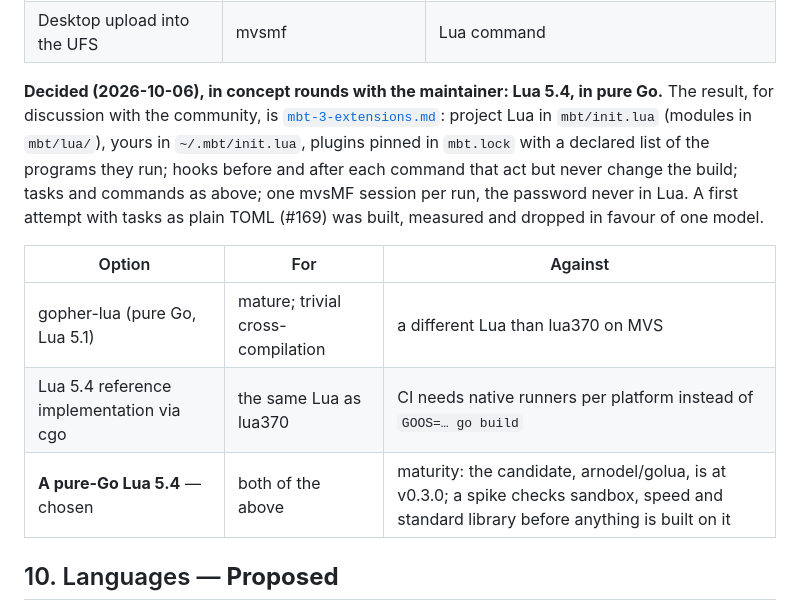
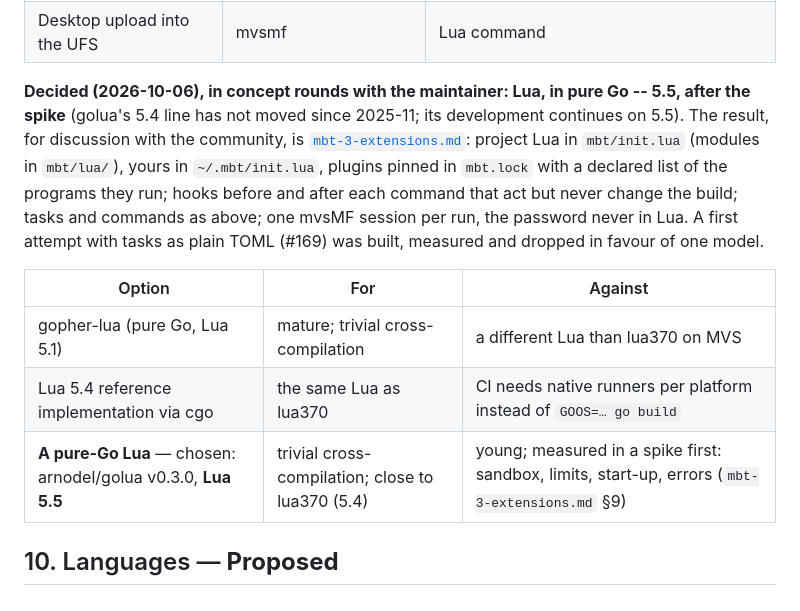
Before and after one commit to mvslovers/mbt, a Markdown page: internals/mbt-3-design.md, the part around one of its changes. Rendered like a GitHub page.

```diff
--- a/internals/mbt-3-design.md
+++ b/internals/mbt-3-design.md
@@ -819,8 +819,9 @@ What today's Makefiles do and where it would go:
 | Webroot UFS image with pinned ufsd-utils | httpd | Lua task |
 | Desktop upload into the UFS | mvsmf | Lua command |
 
-**Decided (2026-10-06), in concept rounds with the maintainer: Lua 5.4, in
-pure Go.** The result, for discussion with the community, is
+**Decided (2026-10-06), in concept rounds with the maintainer: Lua, in pure
+Go -- 5.5, after the spike** (golua's 5.4 line has not moved since 2025-11; its
+development continues on 5.5). The result, for discussion with the community, is
 [`mbt-3-extensions.md`](mbt-3-extensions.md): project Lua in `mbt/init.lua`
 (modules in `mbt/lua/`), yours in `~/.mbt/init.lua`, plugins pinned in
 `mbt.lock` with a declared list of the programs they run; hooks before and
@@ -833,7 +834,7 @@ one model.
 |---|---|---|
 | gopher-lua (pure Go, Lua 5.1) | mature; trivial cross-compilation | a different Lua than lua370 on MVS |
 | Lua 5.4 reference implementation via cgo | the same Lua as lua370 | CI needs native runners per platform instead of `GOOS=… go build` |
-| **A pure-Go Lua 5.4** — chosen | both of the above | maturity: the candidate, arnodel/golua, is at v0.3.0; a spike checks sandbox, speed and standard library before anything is built on it |
+| **A pure-Go Lua** — chosen: arnodel/golua v0.3.0, **Lua 5.5** | trivial cross-compilation; close to lua370 (5.4) | young; measured in a spike first: sandbox, limits, start-up, errors (`mbt-3-extensions.md` §9) |
 
 ## 10. Languages — **Proposed**
 
```
Also changed, not shown: other parts of internals/mbt-3-design.md (+2 -2 lines), internals/mbt-3-extensions.md (+24 -5 lines).
